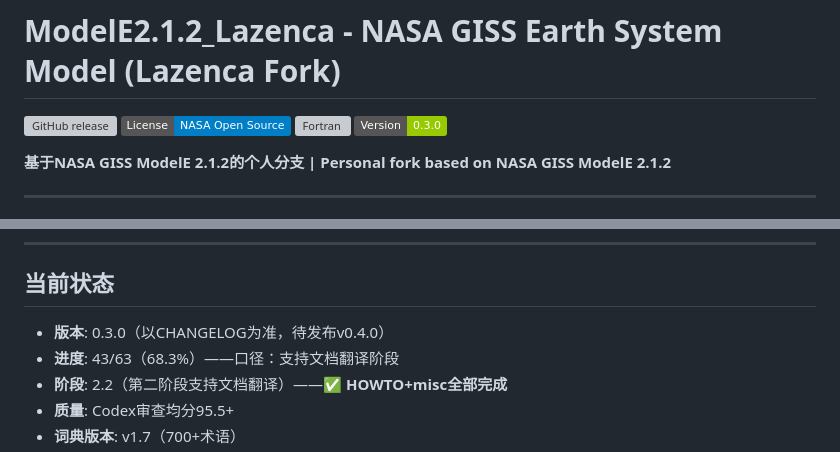
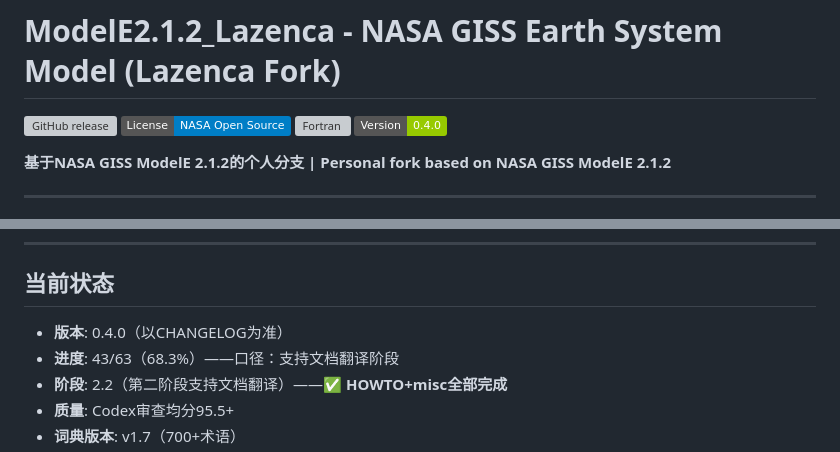
Before and after one commit to Lazenca-Liqiuqi/modelE2.1.2_Lazenca, a Markdown page: README.md, 2 parts joined by grey strips. Rendered like a GitHub page; badges without logos; grey boxes are pictures that could not be loaded.

```diff
--- a/README.md
+++ b/README.md
@@ -3,7 +3,7 @@
 [![GitHub release](https://img.shields.io/github/release/Lazenca-Liqiuqi/modelE2.1.2_Lazenca.svg)](https://github.com/Lazenca-Liqiuqi/modelE2.1.2_Lazenca)
 [![License](https://img.shields.io/badge/License-NASA%20Open%20Source-blue.svg)](LICENSE)
 [![Fortran](https://img.shields.io/badge/Fortran-90%2F95-blue.svg)](https://en.wikipedia.org/wiki/Fortran)
-[![Version](https://img.shields.io/badge/Version-0.3.0-green.svg)](https://github.com/Lazenca-Liqiuqi/modelE2.1.2_Lazenca)
+[![Version](https://img.shields.io/badge/Version-0.4.0-green.svg)](https://github.com/Lazenca-Liqiuqi/modelE2.1.2_Lazenca)
 
 **基于NASA GISS ModelE 2.1.2的个人分支 | Personal fork based on NASA GISS ModelE 2.1.2**
 
@@ -154,7 +154,7 @@ gmake setup RUN=my_run       # 编译模型并准备运行目录
 
 ## 当前状态
 
-- **版本**: 0.3.0（以CHANGELOG为准，待发布v0.4.0）
+- **版本**: 0.4.0（以CHANGELOG为准）
 - **进度**: 43/63（68.3%）——口径：支持文档翻译阶段
 - **阶段**: 2.2（第二阶段支持文档翻译）——✅ **HOWTO+misc全部完成**
 - **质量**: Codex审查均分95.5+
```
Also changed, not shown: .claude/CLAUDE.md (+1 -1 lines), CHANGELOG.md (+12 -0 lines).
